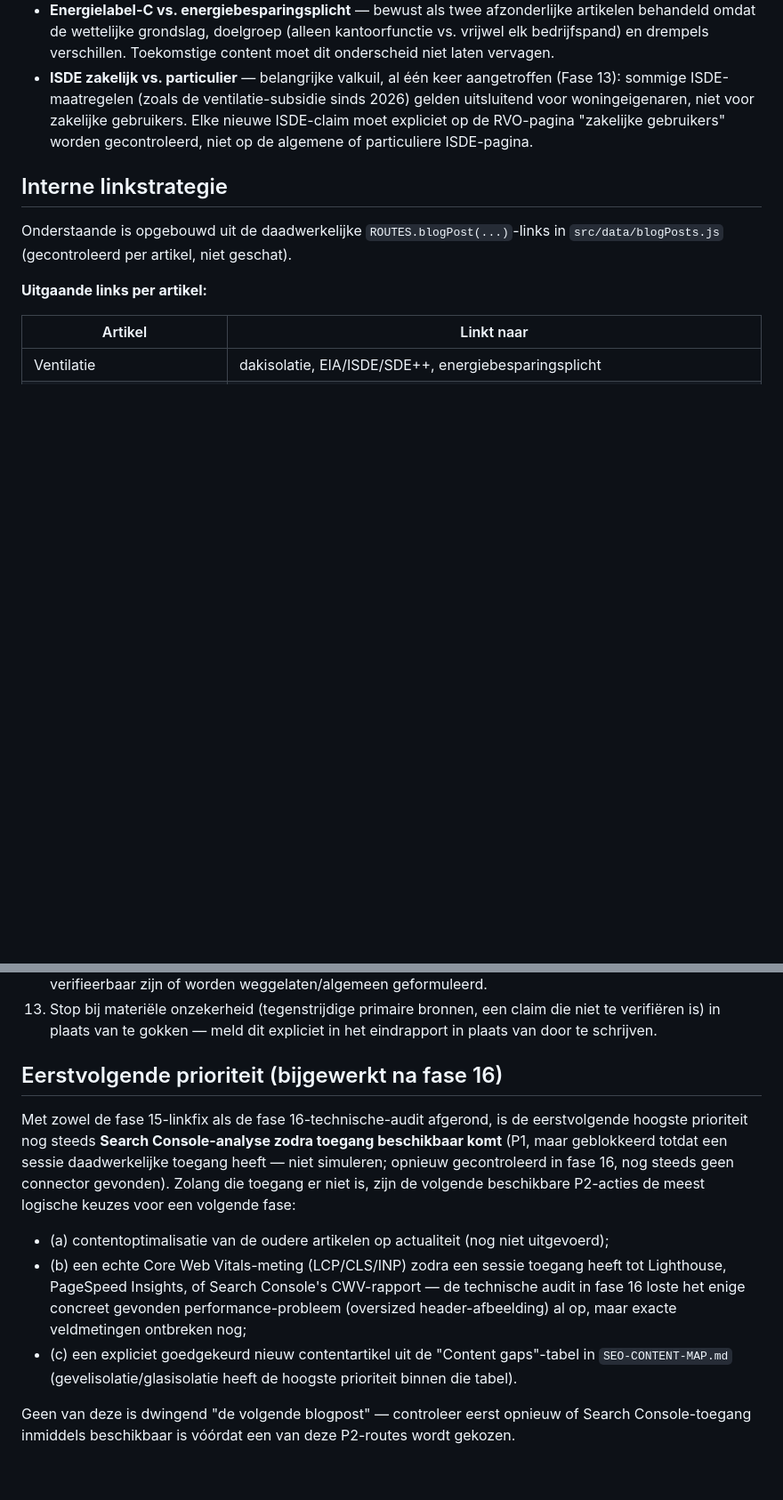
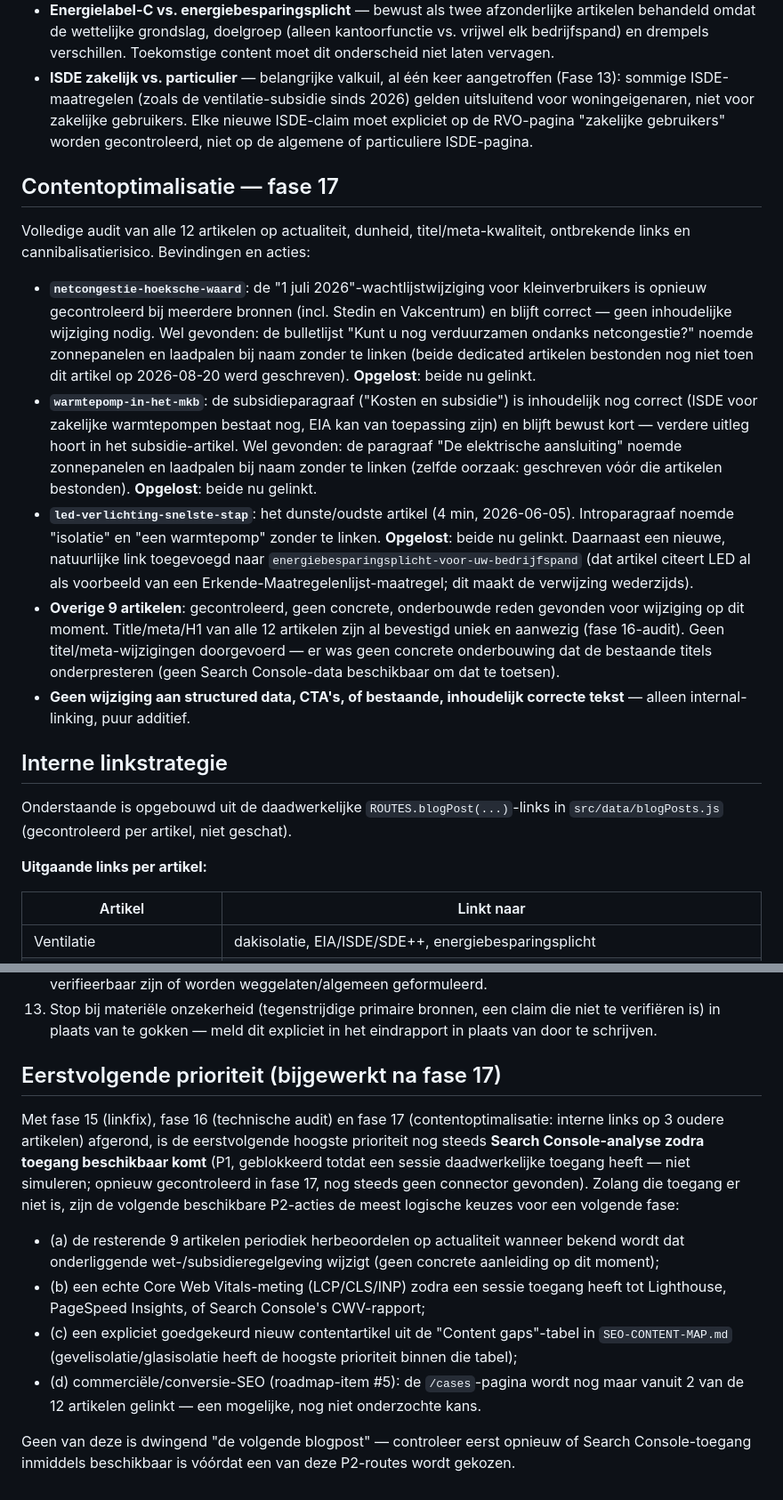
Before and after one commit to richarqq-smv/smv-advies-website, a Markdown page: docs/SEO-ROADMAP.md, 2 parts joined by grey strips. Shown at 89% size. GitHub-like rendering; blank space fills up the shorter version.

Commit message:
seo: document fase 17 content optimization in roadmap and content map

```diff
--- a/docs/SEO-ROADMAP.md
+++ b/docs/SEO-ROADMAP.md
@@ -87,6 +88,16 @@ Onderwerpen waarbij toekomstige artikelen expliciet moeten afbakenen tegen besta
 - **Energielabel-C vs. energiebesparingsplicht** — bewust als twee afzonderlijke artikelen behandeld omdat de wettelijke grondslag, doelgroep (alleen kantoorfunctie vs. vrijwel elk bedrijfspand) en drempels verschillen. Toekomstige content moet dit onderscheid niet laten vervagen.
 - **ISDE zakelijk vs. particulier** — belangrijke valkuil, al één keer aangetroffen (Fase 13): sommige ISDE-maatregelen (zoals de ventilatie-subsidie sinds 2026) gelden uitsluitend voor woningeigenaren, niet voor zakelijke gebruikers. Elke nieuwe ISDE-claim moet expliciet op de RVO-pagina "zakelijke gebruikers" worden gecontroleerd, niet op de algemene of particuliere ISDE-pagina.
 
+## Contentoptimalisatie — fase 17
+
+Volledige audit van alle 12 artikelen op actualiteit, dunheid, titel/meta-kwaliteit, ontbrekende links en cannibalisatierisico. Bevindingen en acties:
+
+- **`netcongestie-hoeksche-waard`**: de "1 juli 2026"-wachtlijstwijziging voor kleinverbruikers is opnieuw gecontroleerd bij meerdere bronnen (incl. Stedin en Vakcentrum) en blijft correct — geen inhoudelijke wijziging nodig. Wel gevonden: de bulletlijst "Kunt u nog verduurzamen ondanks netcongestie?" noemde zonnepanelen en laadpalen bij naam zonder te linken (beide dedicated artikelen bestonden nog niet toen dit artikel op 2026-08-20 werd geschreven). **Opgelost**: beide nu gelinkt.
+- **`warmtepomp-in-het-mkb`**: de subsidieparagraaf ("Kosten en subsidie") is inhoudelijk nog correct (ISDE voor zakelijke warmtepompen bestaat nog, EIA kan van toepassing zijn) en blijft bewust kort — verdere uitleg hoort in het subsidie-artikel. Wel gevonden: de paragraaf "De elektrische aansluiting" noemde zonnepanelen en laadpalen bij naam zonder te linken (zelfde oorzaak: geschreven vóór die artikelen bestonden). **Opgelost**: beide nu gelinkt.
+- **`led-verlichting-snelste-stap`**: het dunste/oudste artikel (4 min, 2026-06-05). Introparagraaf noemde "isolatie" en "een warmtepomp" zonder te linken. **Opgelost**: beide nu gelinkt. Daarnaast een nieuwe, natuurlijke link toegevoegd naar `energiebesparingsplicht-voor-uw-bedrijfspand` (dat artikel citeert LED al als voorbeeld van een Erkende-Maatregelenlijst-maatregel; dit maakt de verwijzing wederzijds).
+- **Overige 9 artikelen**: gecontroleerd, geen concrete, onderbouwde reden gevonden voor wijziging op dit moment. Title/meta/H1 van alle 12 artikelen zijn al bevestigd uniek en aanwezig (fase 16-audit). Geen titel/meta-wijzigingen doorgevoerd — er was geen concrete onderbouwing dat de bestaande titels onderpresteren (geen Search Console-data beschikbaar om dat te toetsen).
+- **Geen wijziging aan structured data, CTA's, of bestaande, inhoudelijk correcte tekst** — alleen internal-linking, puur additief.
+
 ## Interne linkstrategie
 
 Onderstaande is opgebouwd uit de daadwerkelijke `ROUTES.blogPost(...)`-links in `src/data/blogPosts.js` (gecontroleerd per artikel, niet geschat).
@@ -181,11 +192,12 @@ Deze roadmap is nadrukkelijk **niet** een oproep tot eindeloos nieuwe blogartike
 12. Verzin geen feiten — cijfers, bedragen, drempels, jaartallen en wettelijke verwijzingen moeten primair verifieerbaar zijn of worden weggelaten/algemeen geformuleerd.
 13. Stop bij materiële onzekerheid (tegenstrijdige primaire bronnen, een claim die niet te verifiëren is) in plaats van te gokken — meld dit expliciet in het eindrapport in plaats van door te schrijven.
 
-## Eerstvolgende prioriteit (bijgewerkt na fase 16)
+## Eerstvolgende prioriteit (bijgewerkt na fase 17)
 
-Met zowel de fase 15-linkfix als de fase 16-technische-audit afgerond, is de eerstvolgende hoogste prioriteit nog steeds **Search Console-analyse zodra toegang beschikbaar komt** (P1, maar geblokkeerd totdat een sessie daadwerkelijke toegang heeft — niet simuleren; opnieuw gecontroleerd in fase 16, nog steeds geen connector gevonden). Zolang die toegang er niet is, zijn de volgende beschikbare P2-acties de meest logische keuzes voor een volgende fase:
-- (a) contentoptimalisatie van de oudere artikelen op actualiteit (nog niet uitgevoerd);
-- (b) een echte Core Web Vitals-meting (LCP/CLS/INP) zodra een sessie toegang heeft tot Lighthouse, PageSpeed Insights, of Search Console's CWV-rapport — de technische audit in fase 16 loste het enige concreet gevonden performance-probleem (oversized header-afbeelding) al op, maar exacte veldmetingen ontbreken nog;
-- (c) een expliciet goedgekeurd nieuw contentartikel uit de "Content gaps"-tabel in `SEO-CONTENT-MAP.md` (gevelisolatie/glasisolatie heeft de hoogste prioriteit binnen die tabel).
+Met fase 15 (linkfix), fase 16 (technische audit) en fase 17 (contentoptimalisatie: interne links op 3 oudere artikelen) afgerond, is de eerstvolgende hoogste prioriteit nog steeds **Search Console-analyse zodra toegang beschikbaar komt** (P1, geblokkeerd totdat een sessie daadwerkelijke toegang heeft — niet simuleren; opnieuw gecontroleerd in fase 17, nog steeds geen connector gevonden). Zolang die toegang er niet is, zijn de volgende beschikbare P2-acties de meest logische keuzes voor een volgende fase:
+- (a) de resterende 9 artikelen periodiek herbeoordelen op actualiteit wanneer bekend wordt dat onderliggende wet-/subsidieregelgeving wijzigt (geen concrete aanleiding op dit moment);
+- (b) een echte Core Web Vitals-meting (LCP/CLS/INP) zodra een sessie toegang heeft tot Lighthouse, PageSpeed Insights, of Search Console's CWV-rapport;
+- (c) een expliciet goedgekeurd nieuw contentartikel uit de "Content gaps"-tabel in `SEO-CONTENT-MAP.md` (gevelisolatie/glasisolatie heeft de hoogste prioriteit binnen die tabel);
+- (d) commerciële/conversie-SEO (roadmap-item #5): de `/cases`-pagina wordt nog maar vanuit 2 van de 12 artikelen gelinkt — een mogelijke, nog niet onderzochte kans.
 
 Geen van deze is dwingend "de volgende blogpost" — controleer eerst opnieuw of Search Console-toegang inmiddels beschikbaar is vóórdat een van deze P2-routes wordt gekozen.
```
Also changed, not shown: other parts of docs/SEO-ROADMAP.md (+6 -5 lines), docs/SEO-CONTENT-MAP.md (+10 -10 lines).
